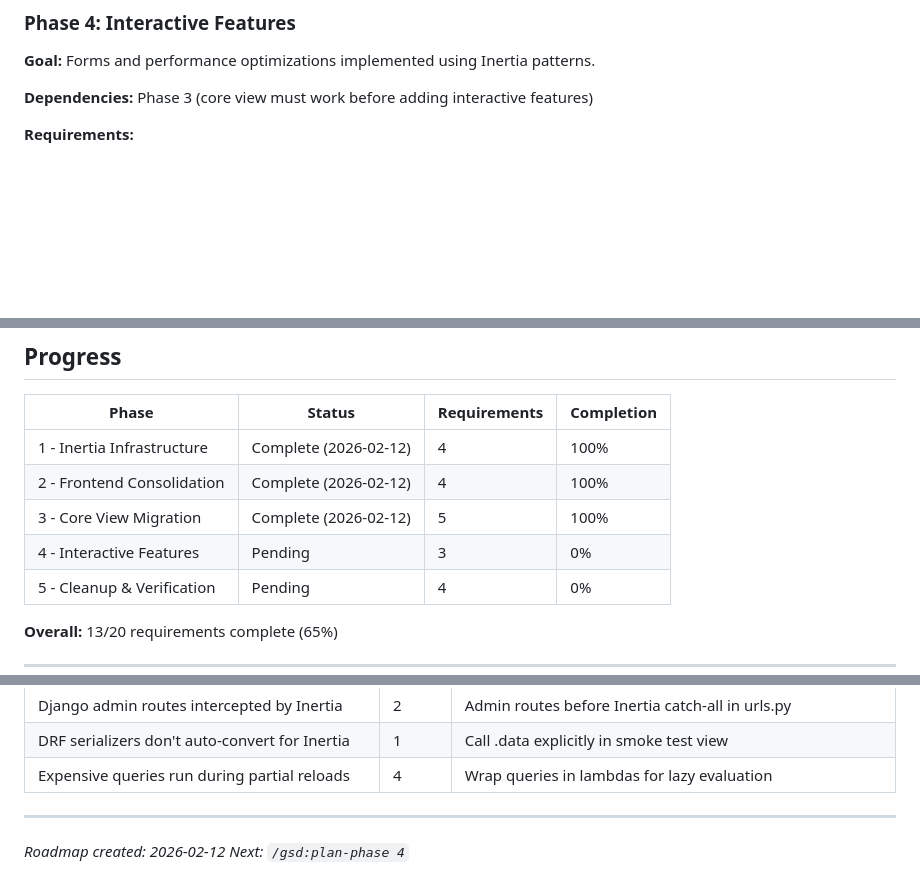
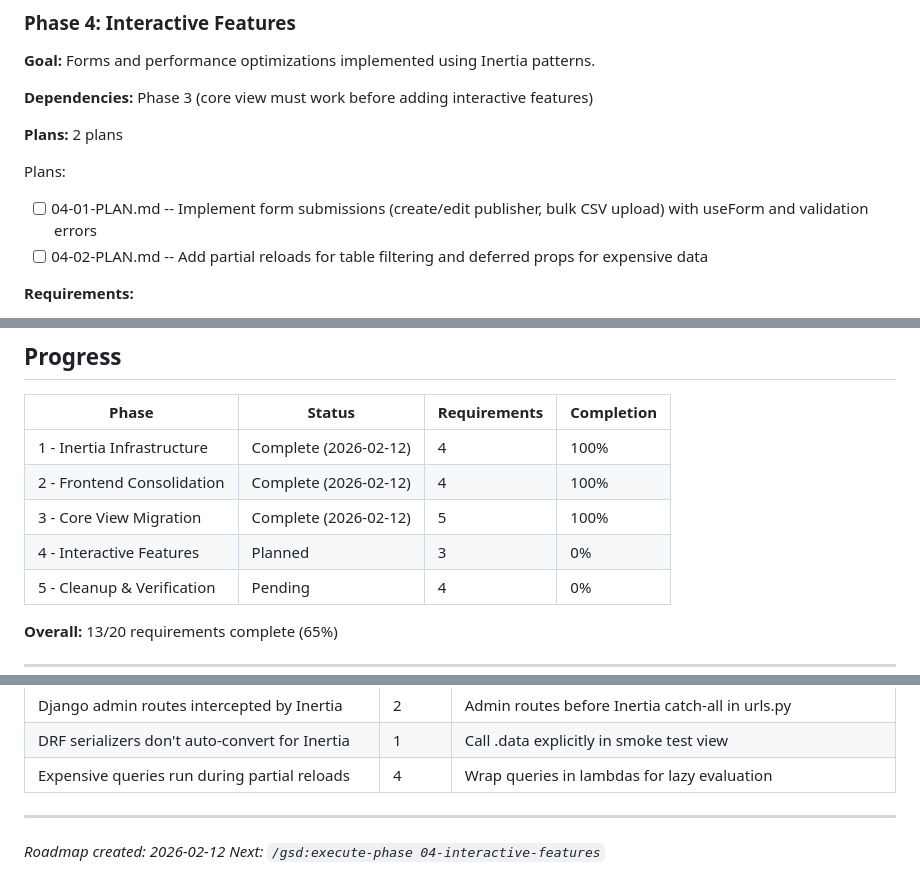
Before and after one commit to mattdennewitz/itsascout, a Markdown page: .planning/ROADMAP.md, 3 parts joined by grey strips. Rendered like a GitHub page; blank space fills up the shorter version.

Commit message:
docs(04-interactive-features): revise phase plans with verified API compatibility

```diff
--- a/.planning/ROADMAP.md
+++ b/.planning/ROADMAP.md
@@ -99,6 +99,12 @@ Plans:
 
 **Dependencies:** Phase 3 (core view must work before adding interactive features)
 
+**Plans:** 2 plans
+
+Plans:
+- [ ] 04-01-PLAN.md -- Implement form submissions (create/edit publisher, bulk CSV upload) with useForm and validation errors
+- [ ] 04-02-PLAN.md -- Add partial reloads for table filtering and deferred props for expensive data
+
 **Requirements:**
 - INRT-08: useForm hook used for form submissions with validation error display
 - VIEW-03: Lazy props used for expensive data that isn't immediately needed
@@ -143,7 +149,7 @@ Plans:
 | 1 - Inertia Infrastructure | Complete (2026-02-12) | 4 | 100% |
 | 2 - Frontend Consolidation | Complete (2026-02-12) | 4 | 100% |
 | 3 - Core View Migration | Complete (2026-02-12) | 5 | 100% |
-| 4 - Interactive Features | Pending | 3 | 0% |
+| 4 - Interactive Features | Planned | 3 | 0% |
 | 5 - Cleanup & Verification | Pending | 4 | 0% |
 
 **Overall:** 13/20 requirements complete (65%)
@@ -190,4 +196,4 @@ Each phase must complete before the next begins. This ordering minimizes risk by
 ---
 
 *Roadmap created: 2026-02-12*
-*Next: `/gsd:plan-phase 4`*
+*Next: `/gsd:execute-phase 04-interactive-features`*
```
Also changed, not shown: 2 other files.
